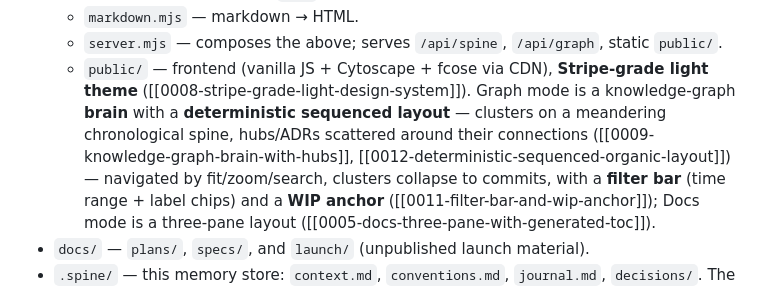
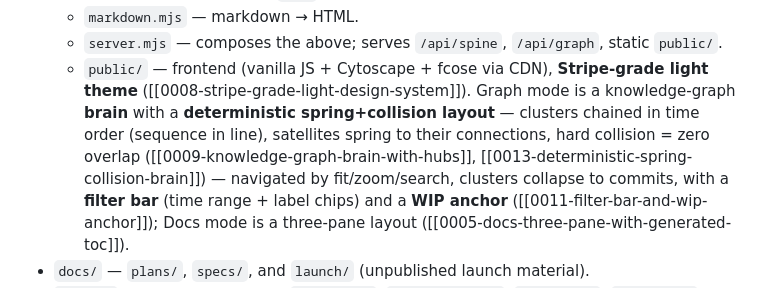
Before and after one commit to AndrewTtofi/andreas-skills, a Markdown page: .spine/context.md, the part around the change. Rendered like a GitHub page.

```diff
--- a/.spine/context.md
+++ b/.spine/context.md
@@ -43,10 +43,11 @@ coding agent to work like a senior engineer and not lose the plot.
     `public/`.
   - `public/` — frontend (vanilla JS + Cytoscape + fcose via CDN), **Stripe-grade
     light theme** ([[0008-stripe-grade-light-design-system]]). Graph mode is a
-    knowledge-graph **brain** with a **deterministic sequenced layout** — clusters
-    on a meandering chronological spine, hubs/ADRs scattered around their
-    connections ([[0009-knowledge-graph-brain-with-hubs]],
-    [[0012-deterministic-sequenced-organic-layout]]) — navigated by fit/zoom/search,
+    knowledge-graph **brain** with a **deterministic spring+collision layout** —
+    clusters chained in time order (sequence in line), satellites spring to their
+    connections, hard collision = zero overlap
+    ([[0009-knowledge-graph-brain-with-hubs]],
+    [[0013-deterministic-spring-collision-brain]]) — navigated by fit/zoom/search,
     clusters collapse to commits, with a **filter bar** (time range + label chips)
     and a **WIP anchor** ([[0011-filter-bar-and-wip-anchor]]);
     Docs mode is a three-pane layout ([[0005-docs-three-pane-with-generated-toc]]).
```
Also changed, not shown: .spine/decisions/0013-deterministic-spring-collision-brain.md (added, +54 -0 lines), .spine/journal.md (+27 -2 lines).
